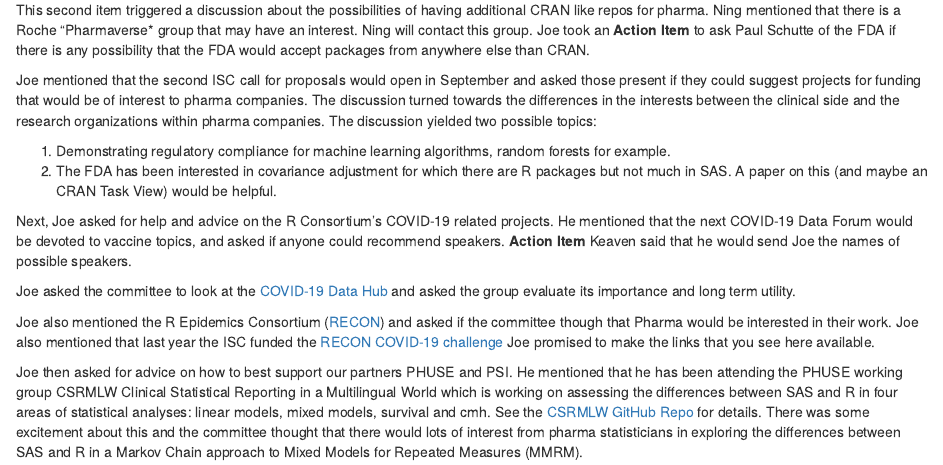
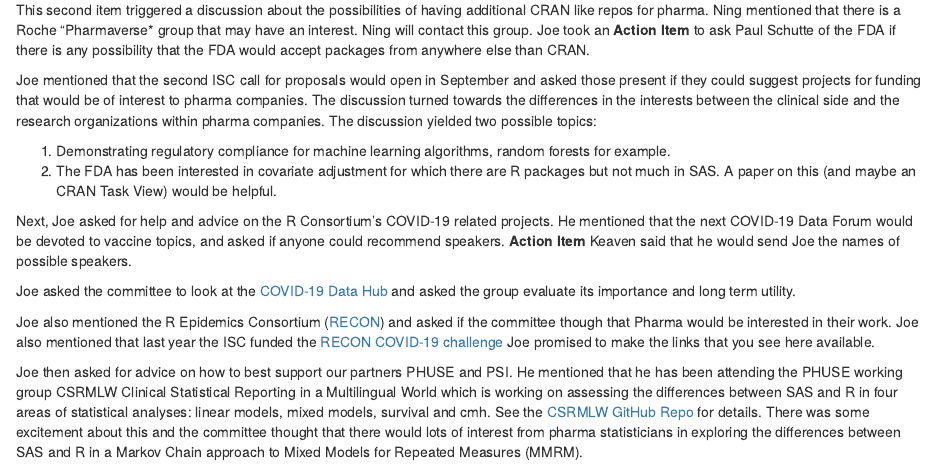
Before and after one commit to RConsortium/pharma-wg-oversight-committee, an R Markdown document (Minutes/POC_Minutes_8-16-21.Rmd): the page in a window 1100 px wide, from 480 px down. Rendered offline with R 4.5, knitr and Pandoc, with nearby package versions.

Commit message:
JBR: change covariance to covariate

```diff
--- a/Minutes/POC_Minutes_8-16-21.Rmd
+++ b/Minutes/POC_Minutes_8-16-21.Rmd
@@ -27,7 +27,7 @@
 Joe mentioned that the second ISC call for proposals would open in September and asked those present if they could suggest projects for funding that would be of interest to pharma companies. The discussion turned towards the differences in the interests between the clinical side and the research organizations within pharma companies. The discussion yielded two possible topics:
 
 1. Demonstrating regulatory compliance for machine learning algorithms, random forests for example.
-2. The FDA has been interested in covariance adjustment for which there are R packages but not much in SAS. A paper on this (and maybe an CRAN Task View) would be helpful.
+2. The FDA has been interested in covariate adjustment for which there are R packages but not much in SAS. A paper on this (and maybe an CRAN Task View) would be helpful.
 
 Next, Joe asked for help and advice on the R Consortium's COVID-19 related projects. He mentioned that the next COVID-19 Data Forum would be devoted to vaccine topics, and asked if anyone could recommend speakers. **Action Item** Keaven said that he would send Joe the names of possible speakers.
 
```
